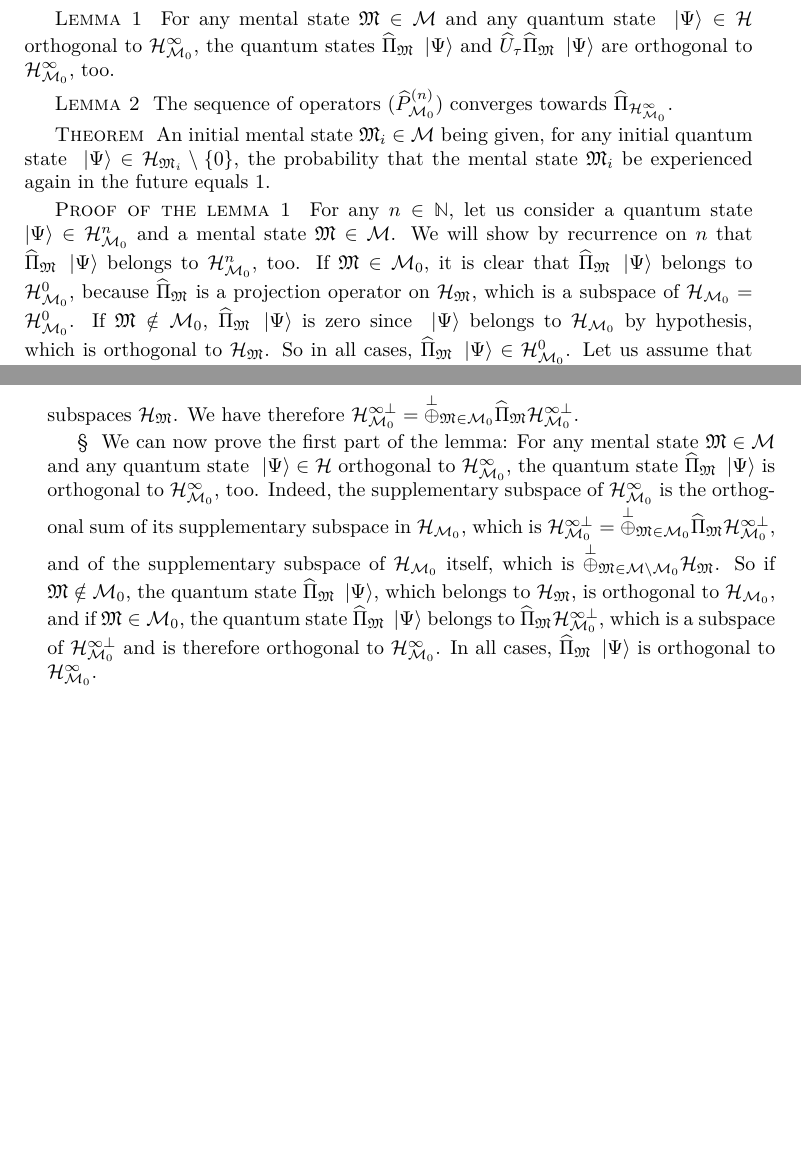
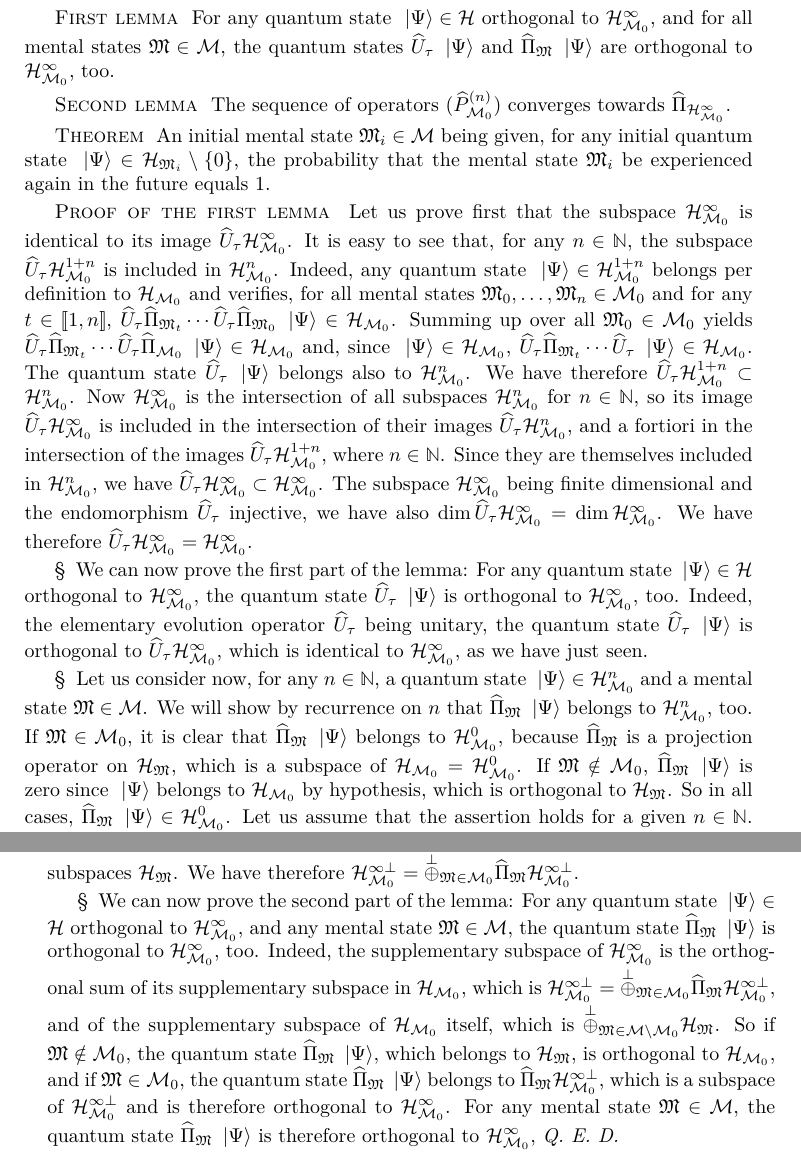
Before and after one commit to quantum-ethics/quantum-ethics, a LaTeX thesis (quantum-ethics.tex, which reads chapter-philosophical-issues.tex): two parts of pages 68 and 69 of 99, joined at a grey line, cut so that both start at the same text, the shorter picture padded with empty space. Compiled offline with pdfLaTeX.

Commit message:
Reincarnation theorem: Completed proof of the first lemma

```diff
--- a/chapter-philosophical-issues.tex
+++ b/chapter-philosophical-issues.tex
@@ -237,13 +237,17 @@ Let us write $\H_{\CMS_0}^\infty$ their intersection, $\H_{\CMS_0}^{\infty \perp
 
 \paragraphtitle{Remarks} For any initial quantum state $\ket \Psi \neq 0$, $\bra \Psi \op P_{\CMS_0}^{(n)} \ket \Psi / \braket \Psi \Psi$ represents the probability that the experienced mental state belongs to $\CMS_0$ at all times $t = 0, \dotsc, n$. The operators $\op P_{\CMS_0}^{(n)}$ are hermitian and therefore diagonalizable on an orthogonal basis with real eigenvalues; these eigenvalues being probabilities, they lie between 0 and 1. The eigenspace for the eigenvalue 1 can be easily identified with $\H_{\CMS_0}^n$. The subspace $\H_{\CMS_0}^\infty$ is therefore the set of all initial quantum states for which the experienced mental state belongs with certainty to $\CMS_0$ at all times.
 
-\paragraphtitle{Lemma 1} For any mental state $\cms \in \CMS$ and any quantum state $\ket \Psi \in \H$ orthogonal to $\H_{\CMS_0}^\infty$, the quantum states $\op \Pi_\cms \ket \Psi$ and $\op U_\tau \op \Pi_\cms \ket \Psi$ are orthogonal to $\H_{\CMS_0}^\infty$, too.
+\paragraphtitle{First lemma} For any quantum state $\ket \Psi \in \H$ orthogonal to $\H_{\CMS_0}^\infty$, and for all mental states $\cms \in \CMS$, the quantum states $\op U_\tau \ket \Psi$ and $\op \Pi_\cms \ket \Psi$ are orthogonal to $\H_{\CMS_0}^\infty$, too.
 
-\paragraphtitle{Lemma 2} The sequence of operators $(\op P_{\CMS_0}^{(n)})$ converges towards $\op \Pi_{\H_{\CMS_0}^\infty}$.
+\paragraphtitle{Second lemma} The sequence of operators $(\op P_{\CMS_0}^{(n)})$ converges towards $\op \Pi_{\H_{\CMS_0}^\infty}$.
 
 \paragraphtitle{Theorem} An initial mental state $\cms_i \in \CMS$ being given, for any initial quantum state $\ket \Psi \in \H_{\cms_i} \setminus \{0\}$, the probability that the mental state $\cms_i$ be experienced again in the future equals 1.
 
-\paragraphtitle{Proof of the lemma 1} For any $n \in \IN$, let us consider a quantum state $\ket \Psi \in \H_{\CMS_0}^n$ and a mental state $\cms \in \CMS$. We will show by recurrence on $n$ that $\op \Pi_\cms \ket \Psi$ belongs to $\H_{\CMS_0}^n$, too. If $\cms \in \CMS_0$, it is clear that $\op \Pi_\cms \ket \Psi$ belongs to $\H_{\CMS_0}^0$, because $\op \Pi_\cms$ is a projection operator on $\H_\cms$, which is a subspace of $\H_{\CMS_0} = \H_{\CMS_0}^0$. If $\cms \notin \CMS_0$, $\op \Pi_\cms \ket \Psi$ is zero since $\ket \Psi$ belongs to $\H_{\CMS_0}$ by hypothesis, which is orthogonal to $\H_\cms$. So in all cases, $\op \Pi_\cms \ket \Psi \in \H_{\CMS_0}^0$. Let us assume that the assertion holds for a given $n \in \IN$. To prove it at the next rang $n + 1$, it is sufficient to show that, for any mental states $\cms_0, \dotsc, \cms_n \in \CMS_0$, the quantum state $\op U_\tau \op \Pi_{\cms_n} \dotsm \op U_\tau \op \Pi_{\cms_0} \op \Pi_\cms \ket \Psi$ belongs to $\H_{\CMS_0}$. If $\cms_0 \neq \cms$, this quantum state is zero since $\op \Pi_{\cms_0}$ and $\op \Pi_\cms$ are orthogonal projection operators on two orthogonal subspaces $\H_{\cms_0}$ and $\H_\cms$. If $\cms_0 = \cms$, considering that, $\op \Pi_{\cms_0}$ being a projection operator, $\op \Pi_{\cms_0}^2 = \op \Pi_{\cms_0}$, this quantum state belongs to $\H_{\CMS_0}$ by hypothesis, which proves the assertion for all $n \in \IN$ by recurrence. We have therefore $\op \Pi_\cms \H_{\CMS_0}^n \subset \H_{\CMS_0}^n$ for any mental state $\cms \in \CMS$ and all $n \in \IN$.
+\paragraphtitle{Proof of the first lemma} Let us prove first that the subspace $\H_{\CMS_0}^\infty$ is identical to its image $\op U_\tau \H_{\CMS_0}^\infty$. It is easy to see that, for any $n \in \IN$, the subspace $\op U_\tau \H_{\CMS_0}^{1+n}$ is included in $\H_{\CMS_0}^n$. Indeed, any quantum state $\ket \Psi \in \H_{\CMS_0}^{1+n}$ belongs per definition to $\H_{\CMS_0}$ and verifies, for all mental states $\cms_0, \dotsc, \cms_n \in \CMS_0$ and for any $t \in \IntRange{1}{n}$, $\op U_\tau \op \Pi_{\cms_t} \dotsm \op U_\tau \op \Pi_{\cms_0} \ket \Psi \in \H_{\CMS_0}$. Summing up over all $\cms_0 \in \CMS_0$ yields $\op U_\tau \op \Pi_{\cms_t} \dotsm \op U_\tau \op \Pi_{\CMS_0} \ket \Psi \in \H_{\CMS_0}$ and, since $\ket \Psi \in \H_{\CMS_0}$, $\op U_\tau \op \Pi_{\cms_t} \dotsm \op U_\tau \ket \Psi \in \H_{\CMS_0}$. The quantum state $\op U_\tau \ket \Psi$ belongs also to $\H_{\CMS_0}^n$. We have therefore $\op U_\tau \H_{\CMS_0}^{1+n} \subset \H_{\CMS_0}^n$. Now $\H_{\CMS_0}^\infty$ is the intersection of all subspaces $\H_{\CMS_0}^n$ for $n \in \IN$, so its image $\op U_\tau \H_{\CMS_0}^\infty$ is included in the intersection of their images $\op U_\tau \H_{\CMS_0}^n$, and a fortiori in the intersection of the images $\op U_\tau \H_{\CMS_0}^{1+n}$, where $n \in \IN$. Since they are themselves included in $\H_{\CMS_0}^n$, we have $\op U_\tau \H_{\CMS_0}^\infty \subset \H_{\CMS_0}^\infty$. The subspace $\H_{\CMS_0}^\infty$ being finite dimensional and the endomorphism $\op U_\tau$ injective, we have also $\dim \op U_\tau \H_{\CMS_0}^\infty = \dim \H_{\CMS_0}^\infty$. We have therefore $\op U_\tau \H_{\CMS_0}^\infty = \H_{\CMS_0}^\infty$.
+
+\paragraphtitle{§} We can now prove the first part of the lemma: For any quantum state $\ket \Psi \in \H$ orthogonal to $\H_{\CMS_0}^\infty$, the quantum state $\op U_\tau \ket \Psi$ is orthogonal to $\H_{\CMS_0}^\infty$, too. Indeed, the elementary evolution operator $\op U_\tau$ being unitary, the quantum state $\op U_\tau \ket \Psi$ is orthogonal to $\op U_\tau \H_{\CMS_0}^\infty$, which is identical to $\H_{\CMS_0}^\infty$, as we have just seen.
+
+\paragraphtitle{§} Let us consider now, for any $n \in \IN$,  a quantum state $\ket \Psi \in \H_{\CMS_0}^n$ and a mental state $\cms \in \CMS$. We will show by recurrence on $n$ that $\op \Pi_\cms \ket \Psi$ belongs to $\H_{\CMS_0}^n$, too. If $\cms \in \CMS_0$, it is clear that $\op \Pi_\cms \ket \Psi$ belongs to $\H_{\CMS_0}^0$, because $\op \Pi_\cms$ is a projection operator on $\H_\cms$, which is a subspace of $\H_{\CMS_0} = \H_{\CMS_0}^0$. If $\cms \notin \CMS_0$, $\op \Pi_\cms \ket \Psi$ is zero since $\ket \Psi$ belongs to $\H_{\CMS_0}$ by hypothesis, which is orthogonal to $\H_\cms$. So in all cases, $\op \Pi_\cms \ket \Psi \in \H_{\CMS_0}^0$. Let us assume that the assertion holds for a given $n \in \IN$. To prove it at the next rang $n + 1$, it is sufficient to show that, for any mental states $\cms_0, \dotsc, \cms_n \in \CMS_0$, the quantum state $\op U_\tau \op \Pi_{\cms_n} \dotsm \op U_\tau \op \Pi_{\cms_0} \op \Pi_\cms \ket \Psi$ belongs to $\H_{\CMS_0}$. If $\cms_0 \neq \cms$, this quantum state is zero since $\op \Pi_{\cms_0}$ and $\op \Pi_\cms$ are orthogonal projection operators on two orthogonal subspaces $\H_{\cms_0}$ and $\H_\cms$. If $\cms_0 = \cms$, considering that, $\op \Pi_{\cms_0}$ being a projection operator, $\op \Pi_{\cms_0}^2 = \op \Pi_{\cms_0}$, this quantum state belongs to $\H_{\CMS_0}$ by hypothesis, which proves the assertion for all $n \in \IN$ by recurrence. We have therefore $\op \Pi_\cms \H_{\CMS_0}^n \subset \H_{\CMS_0}^n$ for any mental state $\cms \in \CMS$ and all $n \in \IN$.
 
 \paragraphtitle{§} One can see easily then that, for any mental state $\cms \in \CMS$, the projection $\op \Pi_\cms \H_{\CMS_0}^\infty$ of the subspace $\H_{\CMS_0}^\infty$ is included in $\H_{\CMS_0}^\infty$. Indeed, since $\H_{\CMS_0}^\infty$ is the intersection of the subspaces $\H_{\CMS_0}^n$, its image $\op \Pi_\cms \H_{\CMS_0}^\infty$ is included in the intersection of the images $\op \Pi_\cms \H_{\CMS_0}^n$, which are themselves included in the subspaces $\H_{\CMS_0}^n$, as we have just seen. Their intersection is therefore included in the intersection of the subspaces $\H_{\CMS_0}^n$, which is $\H_{\CMS_0}^\infty$. We have therefore $\op \Pi_\cms \H_{\CMS_0}^\infty \subset \H_{\CMS_0}^\infty$ for any mental state $\cms \in \CMS$.
 
@@ -251,7 +255,7 @@ Let us write $\H_{\CMS_0}^\infty$ their intersection, $\H_{\CMS_0}^{\infty \perp
 
 \paragraphtitle{§} We can conclude from this result that the subspace $\H_{\CMS_0}^{\infty \perp}$ can be decomposed too as the orthogonal sum of its projections $\op \Pi_\cms \H_{\CMS_0}^{\infty \perp}$ for $\cms \in \CMS_0$. Indeed, the subspace $\H_{\CMS_0}$ being the orthogonal sum of the mental subspaces $\H_\cms$ for $\cms \in \CMS_0$, and the orthogonal components $\op \Pi_\cms \H_{\CMS_0}^\infty$ of $\H_{\CMS_0}^\infty$ being respectively included in the mental subspaces $\H_\cms$, the supplemantary subspace of $\H_{\CMS_0}^\infty$ in $\H_{\CMS_0}$ can be decomposed as the orthogonal sum of the respective supplementary subspaces of $\op \Pi_\cms \H_{\CMS_0}^\infty$ in $\H_\cms$ -- which are therefore its respective projections on the mental subspaces $\H_\cms$. We have therefore $\H_{\CMS_0}^{\infty \perp} = \operp_{\cms \in \CMS_0} \op \Pi_\cms \H_{\CMS_0}^{\infty \perp}$.
 
-\paragraphtitle{§} We can now prove the first part of the lemma: For any mental state $\cms \in \CMS$ and any quantum state $\ket \Psi \in \H$ orthogonal to $\H_{\CMS_0}^\infty$, the quantum state $\op \Pi_\cms \ket \Psi$ is orthogonal to $\H_{\CMS_0}^\infty$, too. Indeed, the supplementary subspace of $\H_{\CMS_0}^\infty$ is the orthogonal sum of its supplementary subspace in $\H_{\CMS_0}$, which is $\H_{\CMS_0}^{\infty \perp} = \operp_{\cms \in \CMS_0} \op \Pi_\cms \H_{\CMS_0}^{\infty \perp}$, and of the supplementary subspace of $\H_{\CMS_0}$ itself, which is $\operp_{\cms \in \CMS \setminus \CMS_0} \H_\cms$. So if $\cms \notin \CMS_0$, the quantum state $\op \Pi_\cms \ket \Psi$, which belongs to $\H_\cms$, is orthogonal to $\H_{\CMS_0}$, and if $\cms \in \CMS_0$, the quantum state $\op \Pi_\cms \ket \Psi$ belongs to $\op \Pi_\cms \H_{\CMS_0}^{\infty \perp}$, which is a subspace of $\H_{\CMS_0}^{\infty \perp}$ and is therefore orthogonal to $\H_{\CMS_0}^\infty$. In all cases, $\op \Pi_\cms \ket \Psi$ is orthogonal to $\H_{\CMS_0}^\infty$.
+\paragraphtitle{§} We can now prove the second part of the lemma: For any quantum state $\ket \Psi \in \H$ orthogonal to $\H_{\CMS_0}^\infty$, and any mental state $\cms \in \CMS$, the quantum state $\op \Pi_\cms \ket \Psi$ is orthogonal to $\H_{\CMS_0}^\infty$, too. Indeed, the supplementary subspace of $\H_{\CMS_0}^\infty$ is the orthogonal sum of its supplementary subspace in $\H_{\CMS_0}$, which is $\H_{\CMS_0}^{\infty \perp} = \operp_{\cms \in \CMS_0} \op \Pi_\cms \H_{\CMS_0}^{\infty \perp}$, and of the supplementary subspace of $\H_{\CMS_0}$ itself, which is $\operp_{\cms \in \CMS \setminus \CMS_0} \H_\cms$. So if $\cms \notin \CMS_0$, the quantum state $\op \Pi_\cms \ket \Psi$, which belongs to $\H_\cms$, is orthogonal to $\H_{\CMS_0}$, and if $\cms \in \CMS_0$, the quantum state $\op \Pi_\cms \ket \Psi$ belongs to $\op \Pi_\cms \H_{\CMS_0}^{\infty \perp}$, which is a subspace of $\H_{\CMS_0}^{\infty \perp}$ and is therefore orthogonal to $\H_{\CMS_0}^\infty$. For any mental state $\cms \in \CMS$, the quantum state $\op \Pi_\cms \ket \Psi$ is therefore orthogonal to $\H_{\CMS_0}^\infty$, \textit{Q.~E.~D.}
 
 %TODO: Philosophical issues: Thought experiments
 %\chapter{Thought experiments}
```
